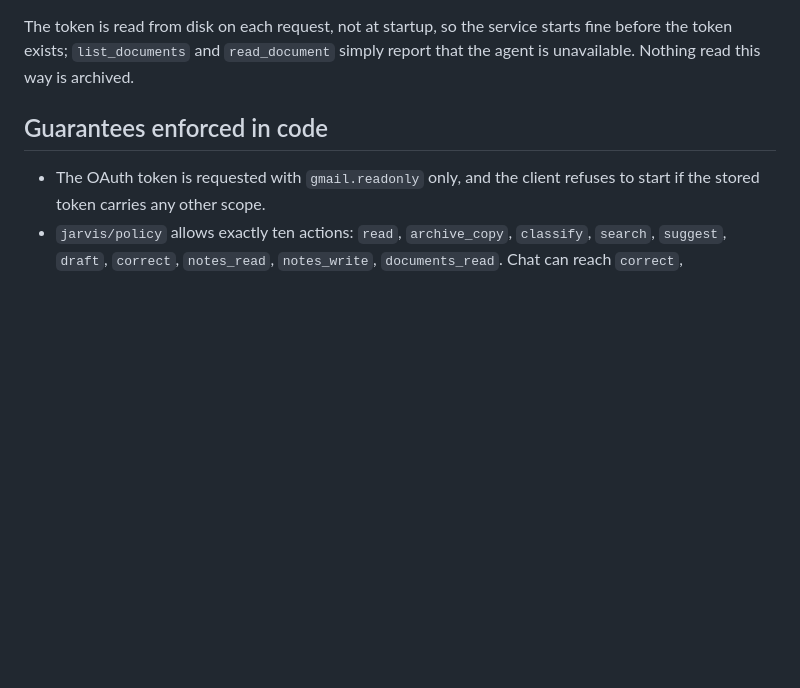
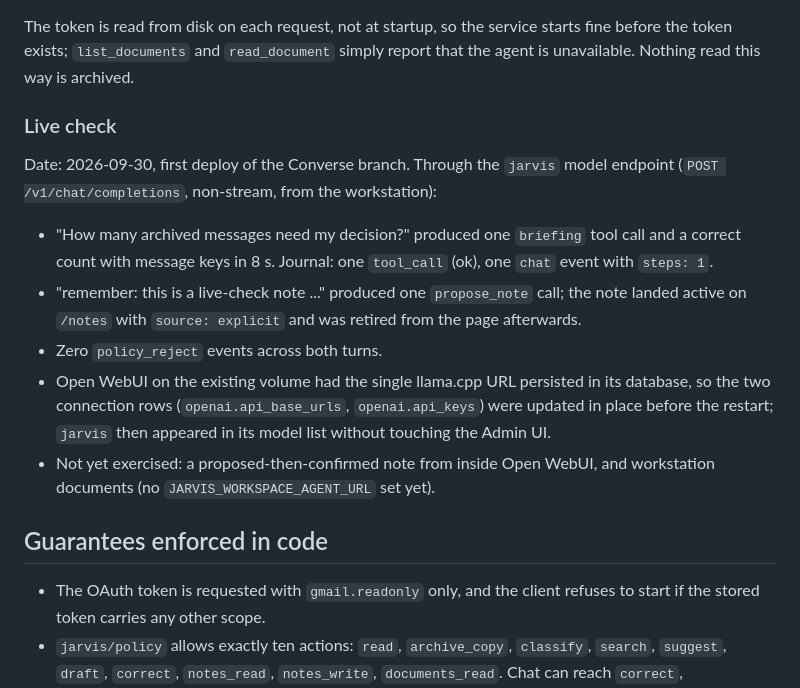
Before and after one commit to conradstorz/HPZ440_LLM, a Markdown page: docs/jarvis.md, the part around the change. GitHub-like rendering; blank space fills up the shorter version.

Commit message:
docs: record the Converse live check
Co-Authored-By: Claude Fable 5.1 <noreply@anthropic.com>

```diff
--- a/docs/jarvis.md
+++ b/docs/jarvis.md
@@ -96,6 +96,16 @@ never calls into the HPZ440.
 The token is read from disk on each request, not at startup, so the service starts fine before the token exists;
 `list_documents` and `read_document` simply report that the agent is unavailable. Nothing read this way is archived.
 
+### Live check
+
+Date: 2026-09-30, first deploy of the Converse branch. Through the `jarvis` model endpoint (`POST /v1/chat/completions`, non-stream, from the workstation):
+
+- "How many archived messages need my decision?" produced one `briefing` tool call and a correct count with message keys in 8 s. Journal: one `tool_call` (ok), one `chat` event with `steps: 1`.
+- "remember: this is a live-check note ..." produced one `propose_note` call; the note landed active on `/notes` with `source: explicit` and was retired from the page afterwards.
+- Zero `policy_reject` events across both turns.
+- Open WebUI on the existing volume had the single llama.cpp URL persisted in its database, so the two connection rows (`openai.api_base_urls`, `openai.api_keys`) were updated in place before the restart; `jarvis` then appeared in its model list without touching the Admin UI.
+- Not yet exercised: a proposed-then-confirmed note from inside Open WebUI, and workstation documents (no `JARVIS_WORKSPACE_AGENT_URL` set yet).
+
 ## Guarantees enforced in code
 
 - The OAuth token is requested with `gmail.readonly` only, and the client refuses to start if the stored token carries any other scope.
```
